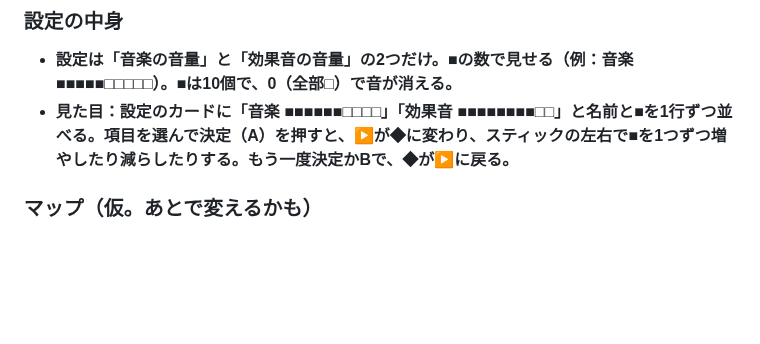
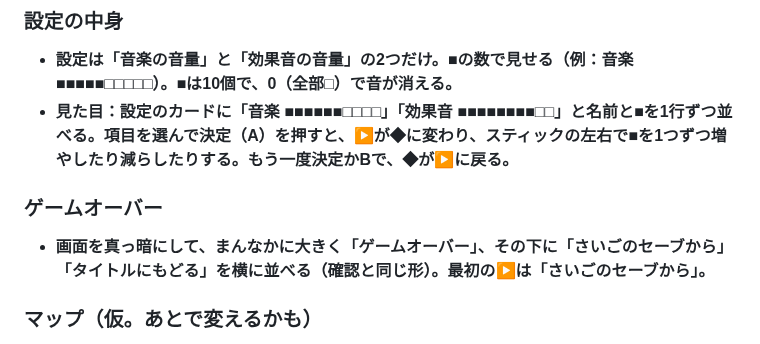
Before and after one commit to boop266/a, a Markdown page: CLAUDE.md, the part around the change. Rendered like a GitHub page; blank space fills up the shorter version.

Commit message:
md: ゲームオーバーの決まりを追加
Co-Authored-By: Claude Opus 5.5 <noreply@anthropic.com>
Claude-Session: https://claude.ai/code/session_01YEmcduifMiYgr65Mz7usKK

```diff
--- a/CLAUDE.md
+++ b/CLAUDE.md
@@ -72,6 +72,9 @@
 ### 設定の中身
 - **設定は「音楽の音量」と「効果音の音量」の2つだけ。■の数で見せる（例：音楽　■■■■■□□□□□）。■は10個で、0（全部□）で音が消える。**
 - **見た目：設定のカードに「音楽 ■■■■■■□□□□」「効果音 ■■■■■■■■□□」と名前と■を1行ずつ並べる。項目を選んで決定（A）を押すと、▶が◆に変わり、スティックの左右で■を1つずつ増やしたり減らしたりする。もう一度決定かBで、◆が▶に戻る。**
+
+### ゲームオーバー
+- **画面を真っ暗にして、まんなかに大きく「ゲームオーバー」、その下に「さいごのセーブから」「タイトルにもどる」を横に並べる（確認と同じ形）。最初の▶は「さいごのセーブから」。**
 
 ### マップ（仮。あとで変えるかも）
 - **世界は、2d3d の「何層にも重なった景色」（谷にそびえる何層もの町）を星の表面ぜんぶに敷きつめたもの。反対側まで歩いて1時間（速さはふつう）。マップの見た目は地球儀。**
```
